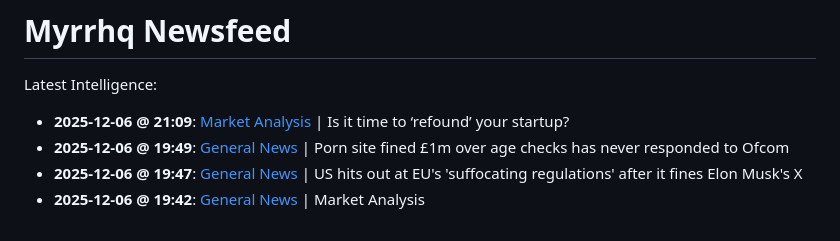
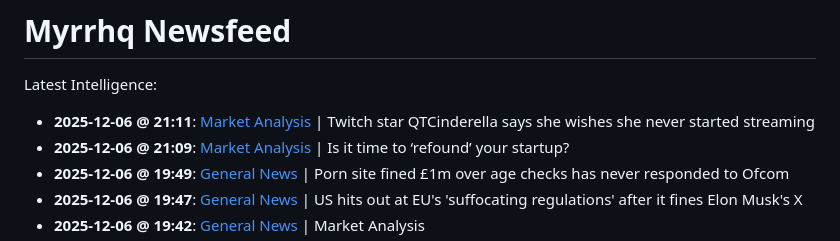
Before and after one commit to myrrhqagent/myrrhq-news, a Markdown page: README.md, the part around the change. Rendered like a GitHub page.

Commit message:
Auto-Repair Index

```diff
--- a/README.md
+++ b/README.md
@@ -2,6 +2,7 @@
 
 Latest Intelligence:
 
+- **2025-12-06 @ 21:11**: [Market Analysis](./strategy_20251206_200420.md) | Twitch star QTCinderella says she wishes she never started streaming
 - **2025-12-06 @ 21:09**: [Market Analysis](./strategy_20251206_200119.md) | Is it time to ‘refound’ your startup?
 - **2025-12-06 @ 19:49**: [General News](./strategy_20251206_183251.md) | Porn site fined £1m over age checks has never responded to Ofcom
 - **2025-12-06 @ 19:47**: [General News](./strategy_20251206_181629.md) | US hits out at EU's 'suffocating regulations' after it fines Elon Musk's X
```
